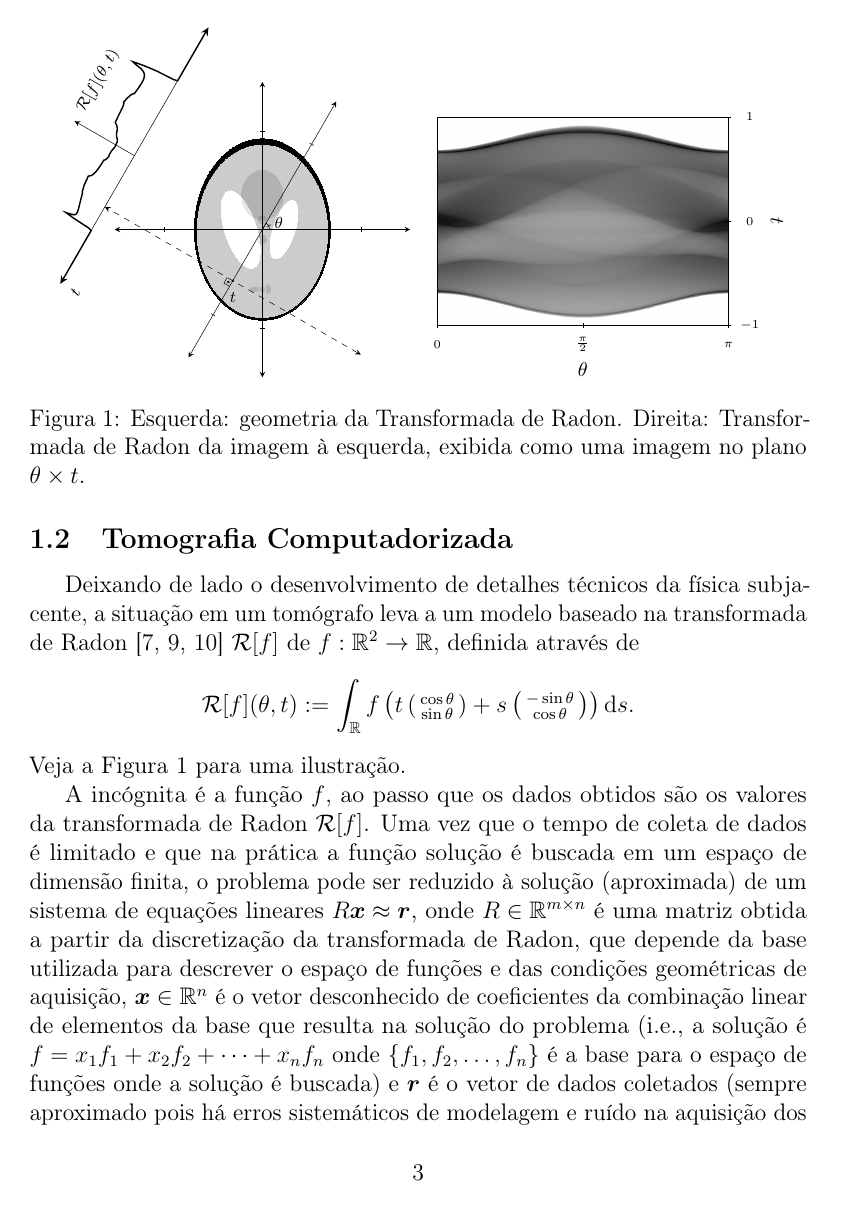
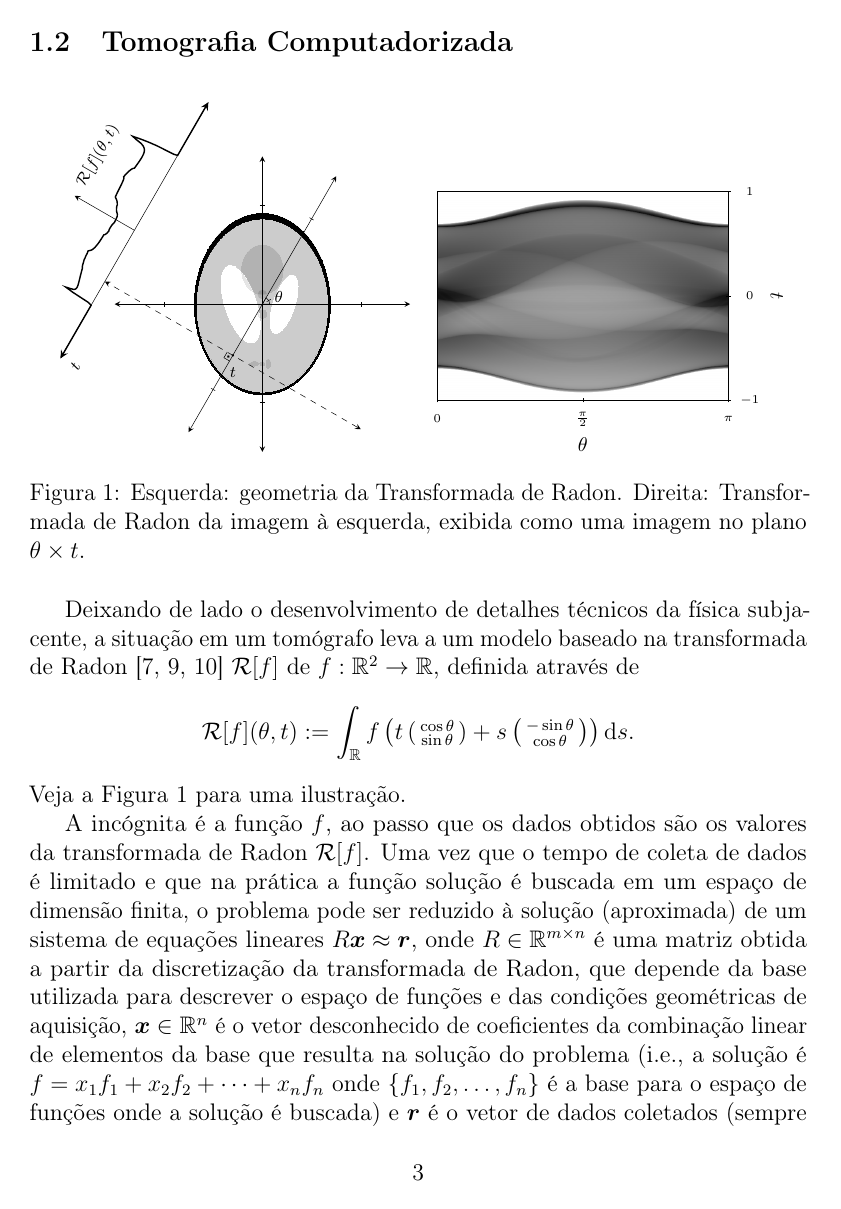
Before and after one commit to gligabo/projeto_ic, a LaTeX document (projeto.tex): page 3 of 10. The pictures show the PDF file projeto.pdf that the author committed with the source.

Commit message:
Ajustando formatação de imagens e tabelas

```diff
--- a/projeto.tex
+++ b/projeto.tex
@@ -11,6 +11,7 @@
 \usepackage{amsmath}
 \usepackage{grf}
 \usepackage{indentfirst}
+\usepackage{float}
 
 \DeclareMathOperator{\prox}{prox}
 \DeclareMathOperator*{\argmin}{arg\ min}
@@ -48,7 +49,7 @@ Em reconstrução de imagens, o número $n$ de variáveis é igual ao número de
 
 \subsection{Tomografia Computadorizada}
 
-\begin{figure}
+\begin{figure}[H]
     \centering%
     \input{sl.tex}%
     \input{figradonteta.tex}%
@@ -231,7 +232,7 @@ Considerando o período de 12 meses, foram definidas as seguintes atividades e s
 
 \newcommand{\X}{\textbullet}
 
-\begin{table}[!ht]
+\begin{table}[H]
 \centering
 % \small % Pode ser útil usar uma fonte menor se a tabela ficar muito larga
 \begin{tabular}{l|cccccccccccc}
```
Also changed, not shown: projeto.pdf.
